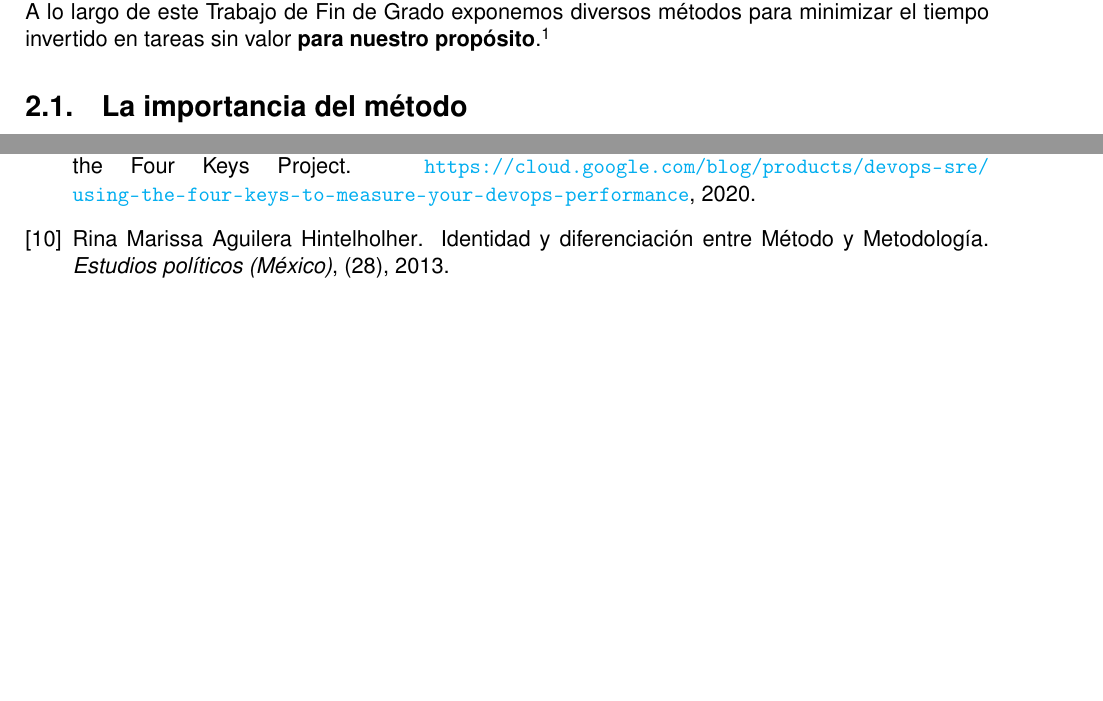
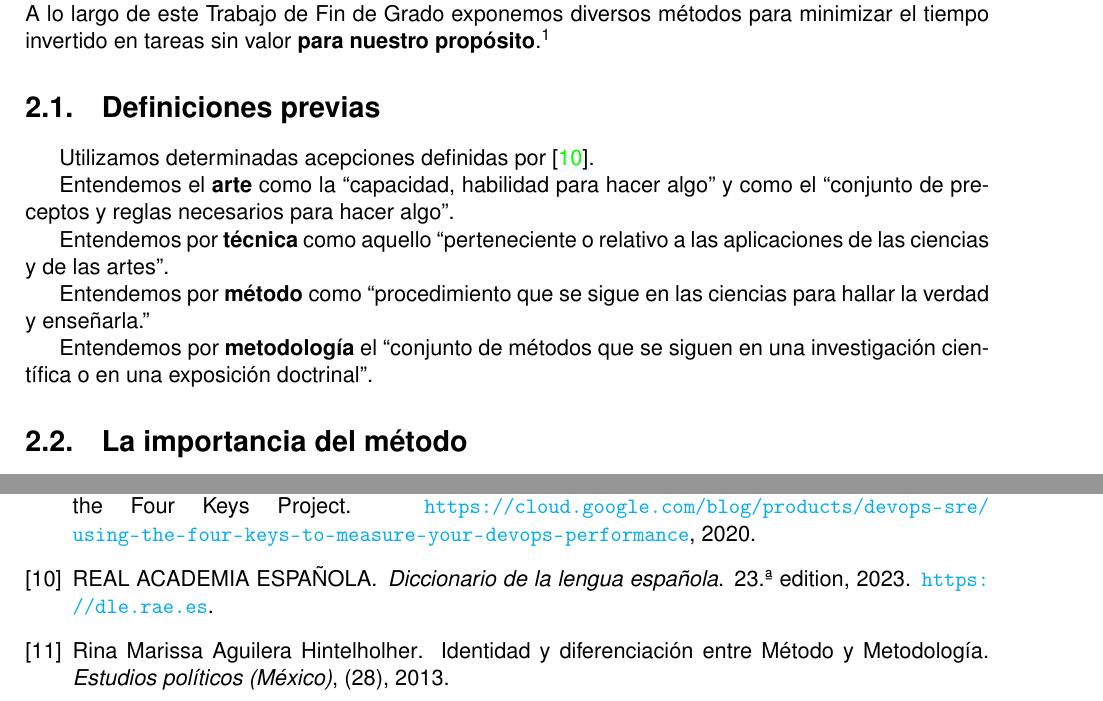
Before and after one commit to moshidev/TFG-MaquiTracker, a LaTeX book (memoria/proyecto.tex, which reads memoria/secciones/02_planificacion.tex): two parts of pages 15 and 31 of 35 before the commit and two parts of pages 15 and 33 of 37 after it, joined at a grey line, cut so that both start at the same text, the shorter picture padded with empty space. Compiled offline with pdfLaTeX.

Commit message:
escribe definiciones previas

```diff
--- a/memoria/secciones/02_planificacion.tex
+++ b/memoria/secciones/02_planificacion.tex
@@ -13,9 +13,21 @@ el tiempo invertido en tareas sin valor \textbf{para nuestro propósito}.\footno
     un avión de negocios Gulfstream G800 que una avioneta Cessna 172.
 }
 
-% ¿Qué es una técnica?
-% ¿Qué es un método?
-% ¿Qué es una metodología?
+\section{Definiciones previas}
+
+Utilizamos determinadas acepciones definidas por \cite{RAE_DLE}.
+
+Entendemos el \textbf{arte} como la ``capacidad, habilidad para hacer algo'' y como
+el ``conjunto de preceptos y reglas necesarios para hacer algo''.
+
+Entendemos por \textbf{técnica} como aquello ``perteneciente o relativo a las
+aplicaciones de las ciencias y de las artes''.
+
+Entendemos por \textbf{método} como ``procedimiento que se sigue en las ciencias
+para hallar la verdad y enseñarla.''
+
+Entendemos por \textbf{metodología} el ``conjunto de métodos que se siguen en una investigación
+científica o en una exposición doctrinal''.
 
 \section{La importancia del método}
 
```
Also changed, not shown: memoria/bibliografia.bib (+8 -0 lines).
